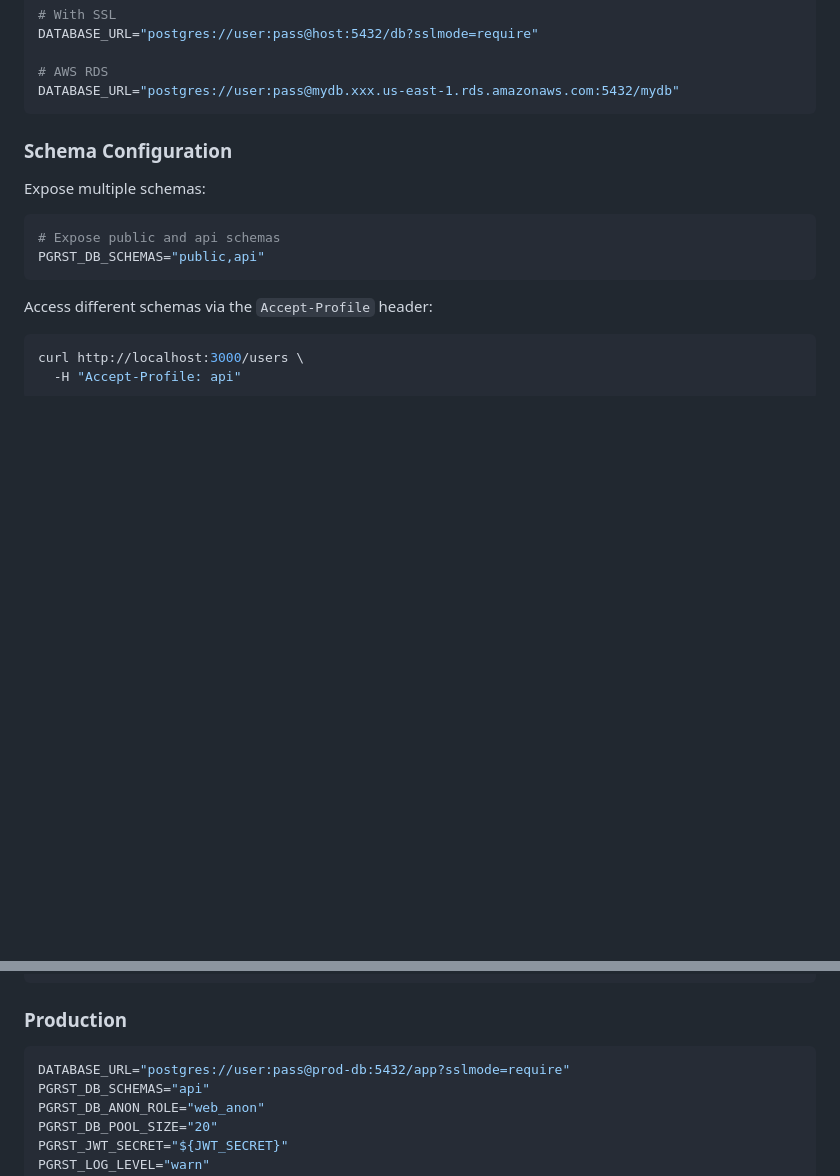
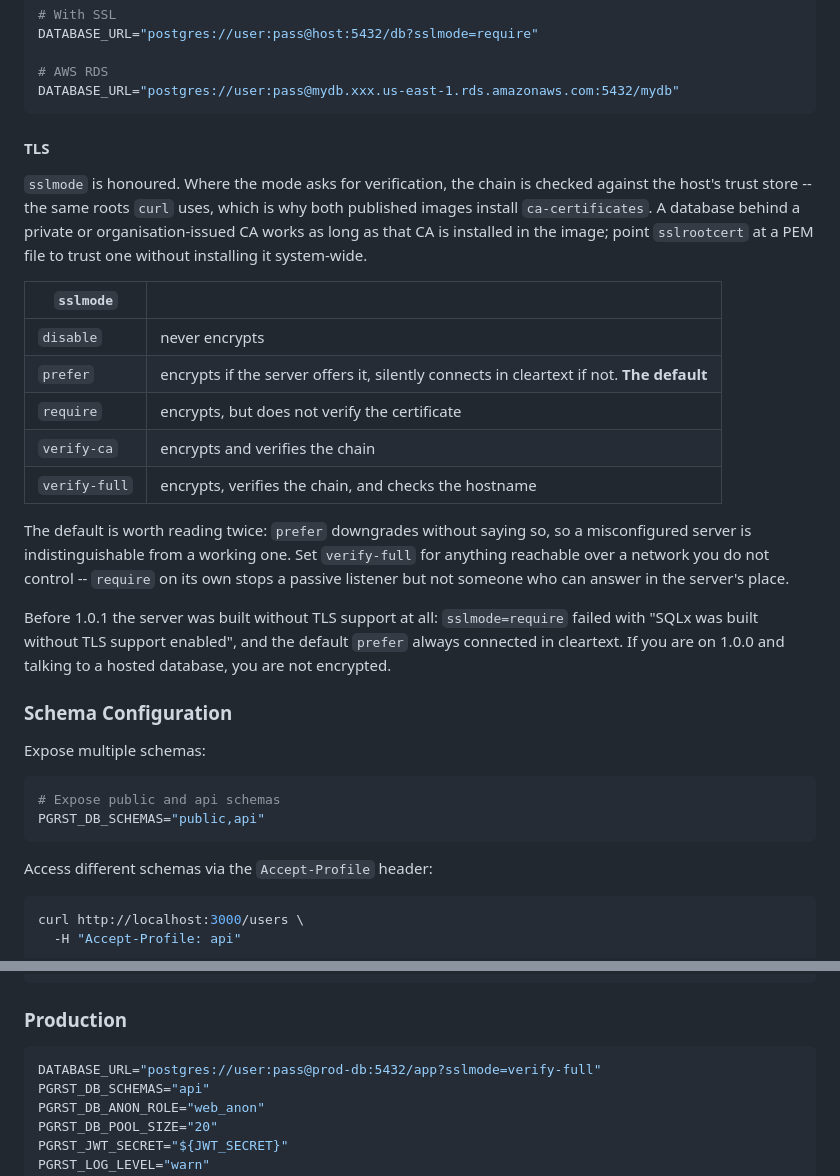
Before and after one commit to postrust/postrust, a Markdown page: docs/configuration.md, 2 parts joined by grey strips. Drawn GitHub-style; blank space fills up the shorter version.

Commit message:
docs(config): sslmode says what each mode actually does
`sslmode=require` was documented as "With SSL" and used in the production
example. It encrypts and verifies nothing, so it stops a passive listener and
not someone who can answer in the server's place; the production example now
asks for `verify-full`. The table also records that the default, `prefer`,
connects in cleartext when TLS is unavailable without reporting it -- the
behaviour that made the missing feature invisible for the whole of 1.0.0.

Co-Authored-By: Claude Opus 5 <noreply@anthropic.com>

````diff
--- a/docs/configuration.md
+++ b/docs/configuration.md
@@ -44,6 +44,34 @@ DATABASE_URL="postgres://user:pass@host:5432/db?sslmode=require"
 # AWS RDS
 DATABASE_URL="postgres://user:pass@mydb.xxx.us-east-1.rds.amazonaws.com:5432/mydb"
 ```
+
+#### TLS
+
+`sslmode` is honoured. Where the mode asks for verification, the chain is
+checked against the host's trust store -- the same roots `curl` uses, which is
+why both published images install `ca-certificates`. A database behind a
+private or organisation-issued CA works as long as that CA is installed in the
+image; point `sslrootcert` at a PEM file to trust one without installing it
+system-wide.
+
+| `sslmode` | |
+|---|---|
+| `disable` | never encrypts |
+| `prefer` | encrypts if the server offers it, silently connects in cleartext if not. **The default** |
+| `require` | encrypts, but does not verify the certificate |
+| `verify-ca` | encrypts and verifies the chain |
+| `verify-full` | encrypts, verifies the chain, and checks the hostname |
+
+The default is worth reading twice: `prefer` downgrades without saying so, so a
+misconfigured server is indistinguishable from a working one. Set
+`verify-full` for anything reachable over a network you do not control --
+`require` on its own stops a passive listener but not someone who can answer in
+the server's place.
+
+Before 1.0.1 the server was built without TLS support at all: `sslmode=require`
+failed with "SQLx was built without TLS support enabled", and the default
+`prefer` always connected in cleartext. If you are on 1.0.0 and talking to a
+hosted database, you are not encrypted.
 
 ### Schema Configuration
 
@@ -631,7 +659,7 @@ PGRST_SERVER_HOST="0.0.0.0"
 ### Production
 
 ```bash
-DATABASE_URL="postgres://user:pass@prod-db:5432/app?sslmode=require"
+DATABASE_URL="postgres://user:pass@prod-db:5432/app?sslmode=verify-full"
 PGRST_DB_SCHEMAS="api"
 PGRST_DB_ANON_ROLE="web_anon"
 PGRST_DB_POOL_SIZE="20"
````
